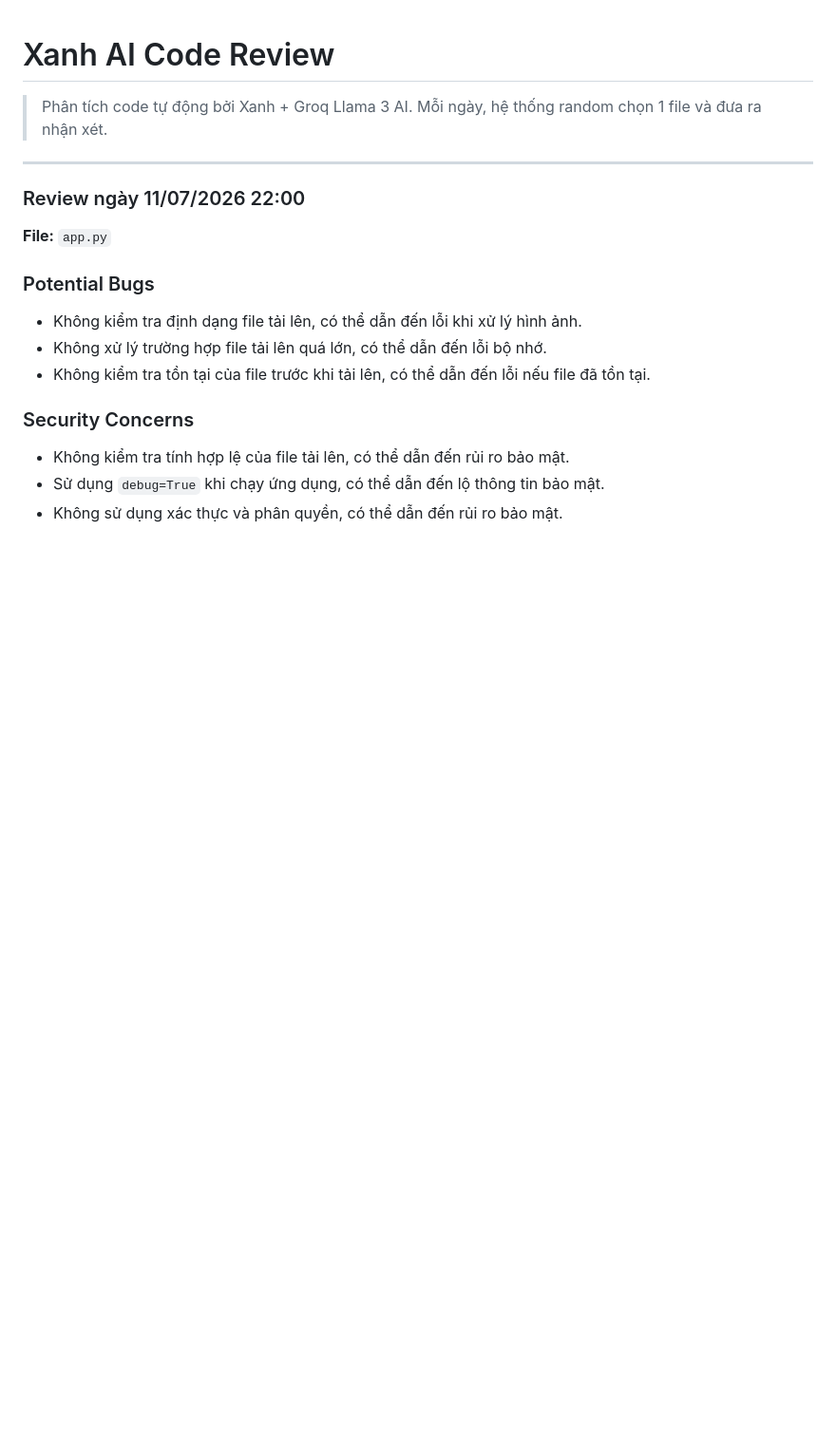
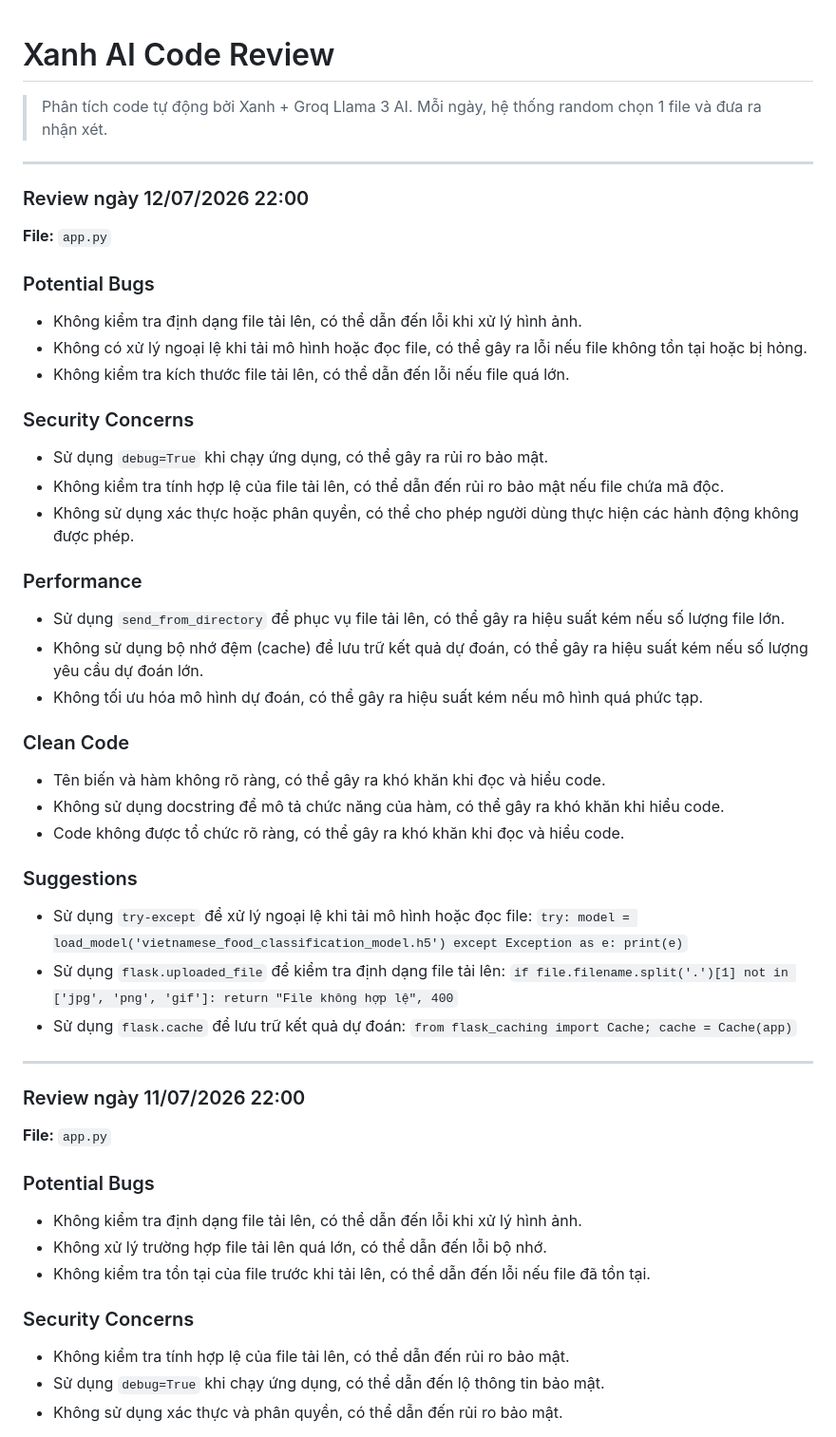
Before and after one commit to teikv/vietnamese-food-AI, a Markdown page: .xanh-review.md, the part around the change. Shown at 95% size. Rendered like a GitHub page; blank space fills up the shorter version.

Commit message:
chore(ai-review): daily code structure analysis by Xanh

```diff
--- a/.xanh-review.md
+++ b/.xanh-review.md
@@ -2,6 +2,37 @@
 
 > Phân tích code tự động bởi Xanh + Groq Llama 3 AI.
 > Mỗi ngày, hệ thống random chọn 1 file và đưa ra nhận xét.
+
+---
+
+### Review ngày 12/07/2026 22:00
+
+**File:** `app.py`
+
+### Potential Bugs
+* Không kiểm tra định dạng file tải lên, có thể dẫn đến lỗi khi xử lý hình ảnh.
+* Không có xử lý ngoại lệ khi tải mô hình hoặc đọc file, có thể gây ra lỗi nếu file không tồn tại hoặc bị hỏng.
+* Không kiểm tra kích thước file tải lên, có thể dẫn đến lỗi nếu file quá lớn.
+
+### Security Concerns
+* Sử dụng `debug=True` khi chạy ứng dụng, có thể gây ra rủi ro bảo mật.
+* Không kiểm tra tính hợp lệ của file tải lên, có thể dẫn đến rủi ro bảo mật nếu file chứa mã độc.
+* Không sử dụng xác thực hoặc phân quyền, có thể cho phép người dùng thực hiện các hành động không được phép.
+
+### Performance
+* Sử dụng `send_from_directory` để phục vụ file tải lên, có thể gây ra hiệu suất kém nếu số lượng file lớn.
+* Không sử dụng bộ nhớ đệm (cache) để lưu trữ kết quả dự đoán, có thể gây ra hiệu suất kém nếu số lượng yêu cầu dự đoán lớn.
+* Không tối ưu hóa mô hình dự đoán, có thể gây ra hiệu suất kém nếu mô hình quá phức tạp.
+
+### Clean Code
+* Tên biến và hàm không rõ ràng, có thể gây ra khó khăn khi đọc và hiểu code.
+* Không sử dụng docstring để mô tả chức năng của hàm, có thể gây ra khó khăn khi hiểu code.
+* Code không được tổ chức rõ ràng, có thể gây ra khó khăn khi đọc và hiểu code.
+
+### Suggestions
+* Sử dụng `try-except` để xử lý ngoại lệ khi tải mô hình hoặc đọc file: `try: model = load_model('vietnamese_food_classification_model.h5') except Exception as e: print(e)`
+* Sử dụng `flask.uploaded_file` để kiểm tra định dạng file tải lên: `if file.filename.split('.')[1] not in ['jpg', 'png', 'gif']: return "File không hợp lệ", 400`
+* Sử dụng `flask.cache` để lưu trữ kết quả dự đoán: `from flask_caching import Cache; cache = Cache(app)`
 
 ---
 
```
